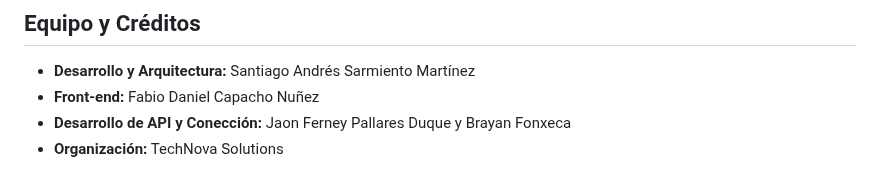
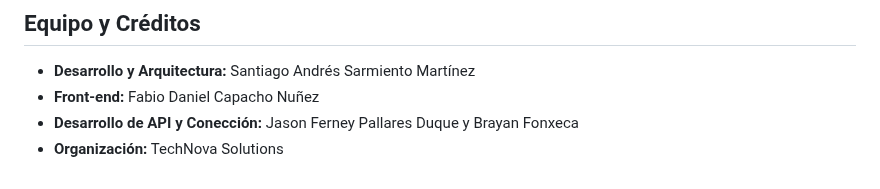
Before and after one commit to SantiSarmiento11/TechNova, a Markdown page: README.md, the part around the change. GitHub-like rendering.

Commit message:
Correct name spelling in API development credits

```diff
--- a/README.md
+++ b/README.md
@@ -250,5 +250,5 @@ TechNova-IT-Helpdesk/
 
 * **Desarrollo y Arquitectura:** Santiago Andrés Sarmiento Martínez
 * **Front-end:** Fabio Daniel Capacho Nuñez
-* **Desarrollo de API y Conección:** Jaon Ferney Pallares Duque y Brayan Fonxeca
+* **Desarrollo de API y Conección:** Jason Ferney Pallares Duque y Brayan Fonxeca
 * **Organización:** TechNova Solutions
```
